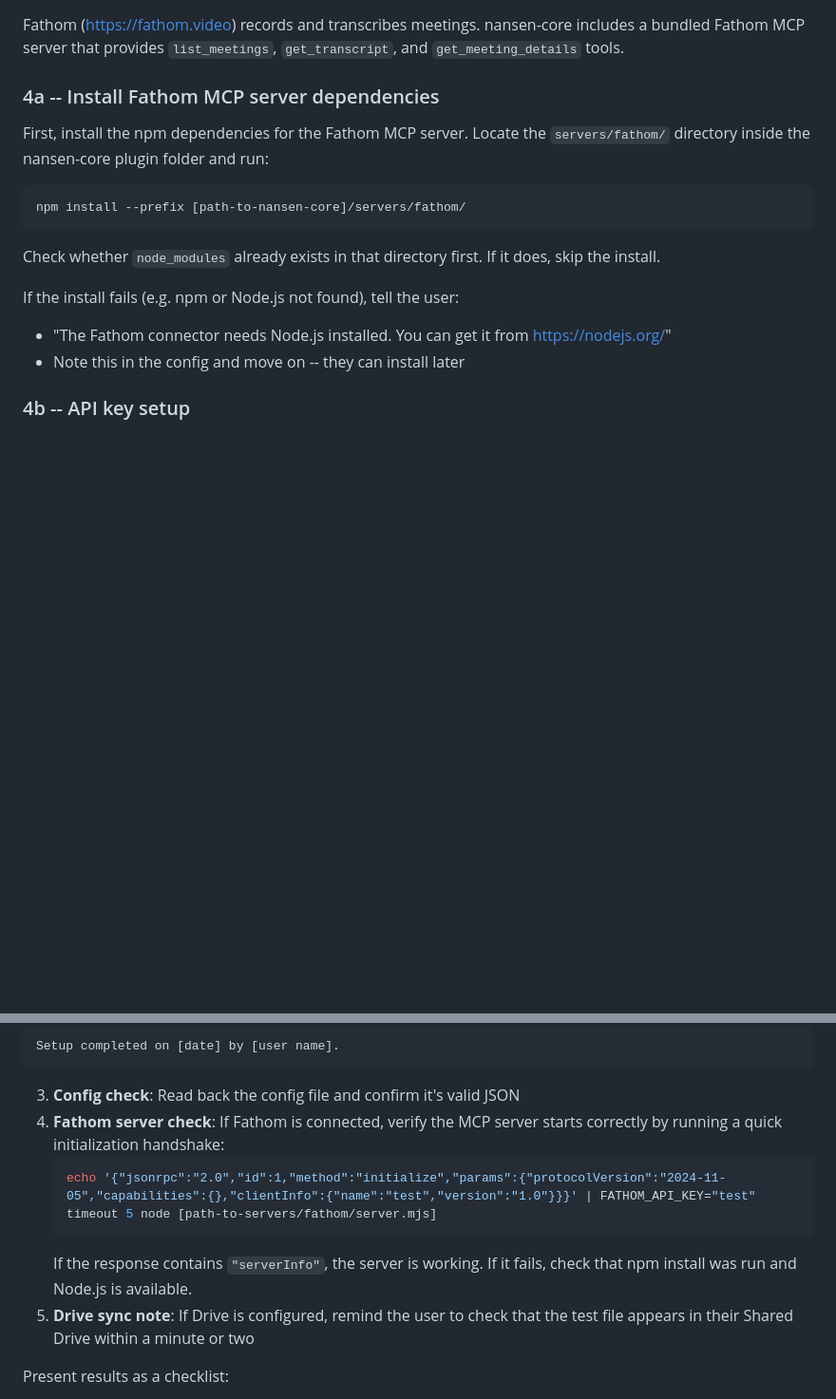
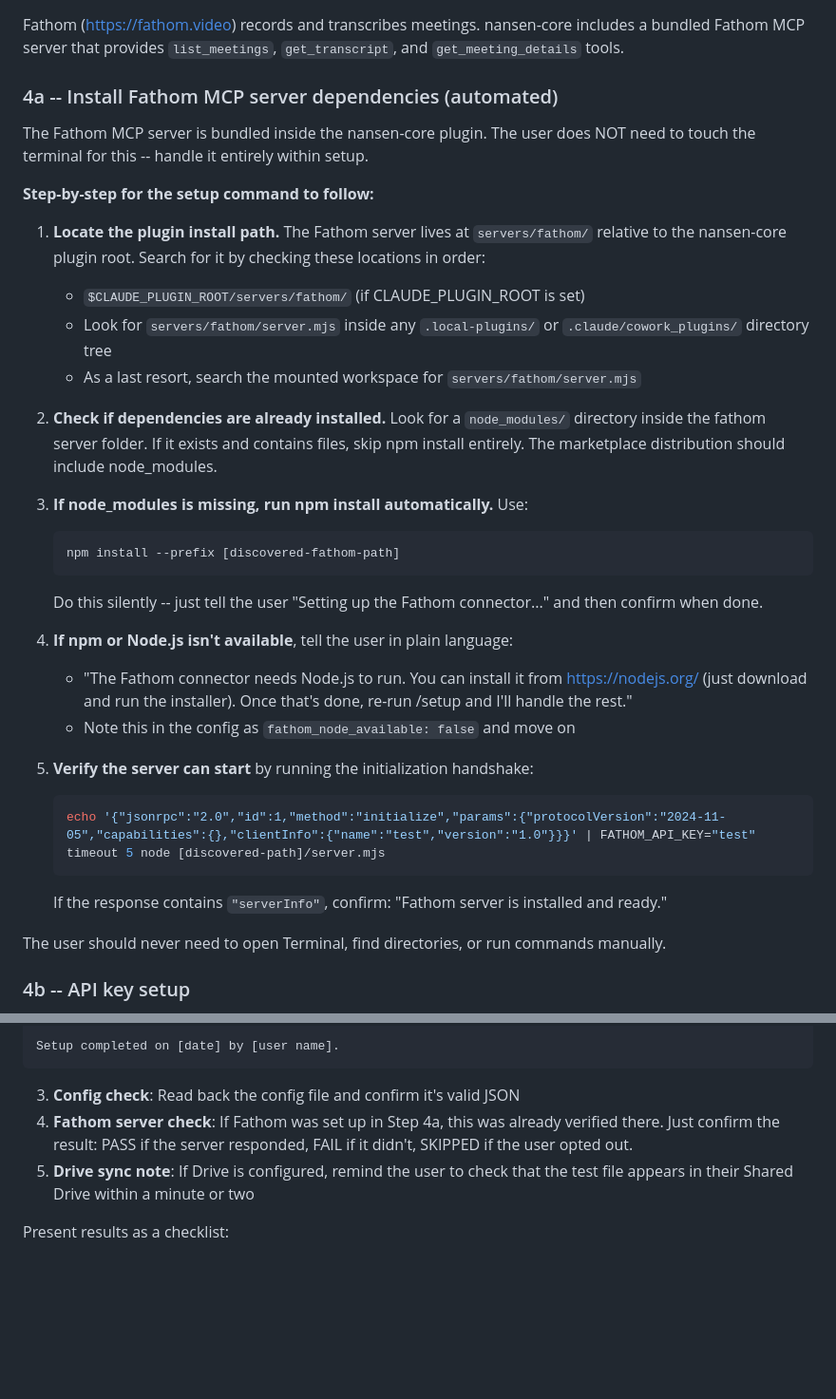
Before and after one commit to nansen/nansen-cowork-plugins, a Markdown page: nansen-core/commands/setup.md, 2 parts joined by grey strips. Shown at 95% size. Drawn GitHub-style; blank space fills up the shorter version.

Commit message:
automated install of Fathom MCP

````diff
--- a/nansen-core/commands/setup.md
+++ b/nansen-core/commands/setup.md
@@ -54,19 +54,36 @@ Confirm the connector is working by running a quick test search against Google D
 
 Fathom (https://fathom.video) records and transcribes meetings. nansen-core includes a bundled Fathom MCP server that provides `list_meetings`, `get_transcript`, and `get_meeting_details` tools.
 
-### 4a -- Install Fathom MCP server dependencies
+### 4a -- Install Fathom MCP server dependencies (automated)
 
-First, install the npm dependencies for the Fathom MCP server. Locate the `servers/fathom/` directory inside the nansen-core plugin folder and run:
+The Fathom MCP server is bundled inside the nansen-core plugin. The user does NOT need to touch the terminal for this -- handle it entirely within setup.
 
-```bash
-npm install --prefix [path-to-nansen-core]/servers/fathom/
-```
+**Step-by-step for the setup command to follow:**
 
-Check whether `node_modules` already exists in that directory first. If it does, skip the install.
+1. **Locate the plugin install path.** The Fathom server lives at `servers/fathom/` relative to the nansen-core plugin root. Search for it by checking these locations in order:
+   - `$CLAUDE_PLUGIN_ROOT/servers/fathom/` (if CLAUDE_PLUGIN_ROOT is set)
+   - Look for `servers/fathom/server.mjs` inside any `.local-plugins/` or `.claude/cowork_plugins/` directory tree
+   - As a last resort, search the mounted workspace for `servers/fathom/server.mjs`
 
-If the install fails (e.g. npm or Node.js not found), tell the user:
-- "The Fathom connector needs Node.js installed. You can get it from https://nodejs.org/"
-- Note this in the config and move on -- they can install later
+2. **Check if dependencies are already installed.** Look for a `node_modules/` directory inside the fathom server folder. If it exists and contains files, skip npm install entirely. The marketplace distribution should include node_modules.
+
+3. **If node_modules is missing, run npm install automatically.** Use:
+   ```bash
+   npm install --prefix [discovered-fathom-path]
+   ```
+   Do this silently -- just tell the user "Setting up the Fathom connector..." and then confirm when done.
+
+4. **If npm or Node.js isn't available**, tell the user in plain language:
+   - "The Fathom connector needs Node.js to run. You can install it from https://nodejs.org/ (just download and run the installer). Once that's done, re-run /setup and I'll handle the rest."
+   - Note this in the config as `fathom_node_available: false` and move on
+
+5. **Verify the server can start** by running the initialization handshake:
+   ```bash
+   echo '{"jsonrpc":"2.0","id":1,"method":"initialize","params":{"protocolVersion":"2024-11-05","capabilities":{},"clientInfo":{"name":"test","version":"1.0"}}}' | FATHOM_API_KEY="test" timeout 5 node [discovered-path]/server.mjs
+   ```
+   If the response contains `"serverInfo"`, confirm: "Fathom server is installed and ready."
+
+The user should never need to open Terminal, find directories, or run commands manually.
 
 ### 4b -- API key setup
 
@@ -164,11 +181,7 @@ Setup completed on [date] by [user name].
 ```
 
 3. **Config check**: Read back the config file and confirm it's valid JSON
-4. **Fathom server check**: If Fathom is connected, verify the MCP server starts correctly by running a quick initialization handshake:
-   ```bash
-   echo '{"jsonrpc":"2.0","id":1,"method":"initialize","params":{"protocolVersion":"2024-11-05","capabilities":{},"clientInfo":{"name":"test","version":"1.0"}}}' | FATHOM_API_KEY="test" timeout 5 node [path-to-servers/fathom/server.mjs]
-   ```
-   If the response contains `"serverInfo"`, the server is working. If it fails, check that npm install was run and Node.js is available.
+4. **Fathom server check**: If Fathom was set up in Step 4a, this was already verified there. Just confirm the result: PASS if the server responded, FAIL if it didn't, SKIPPED if the user opted out.
 5. **Drive sync note**: If Drive is configured, remind the user to check that the test file appears in their Shared Drive within a minute or two
 
 Present results as a checklist:
````
